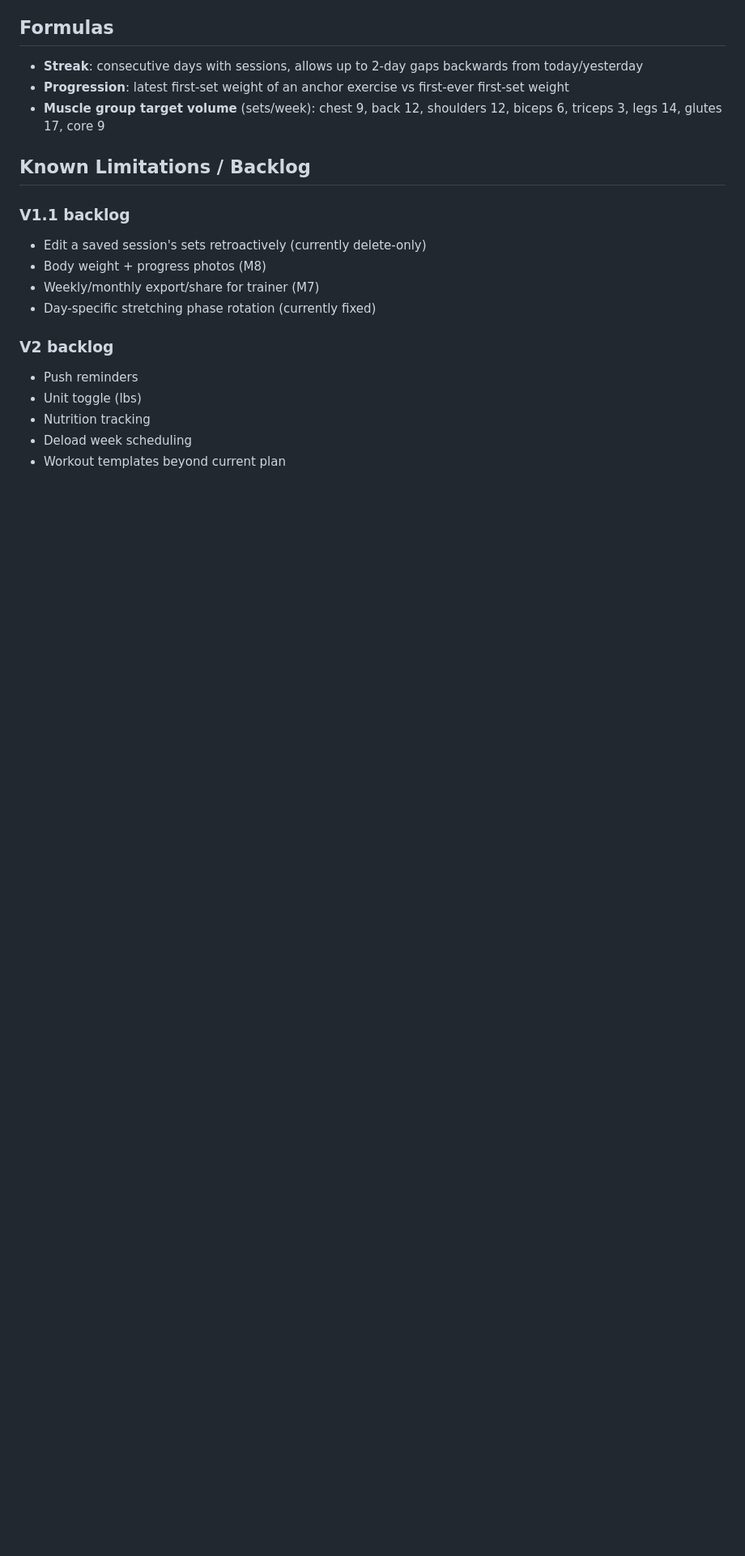
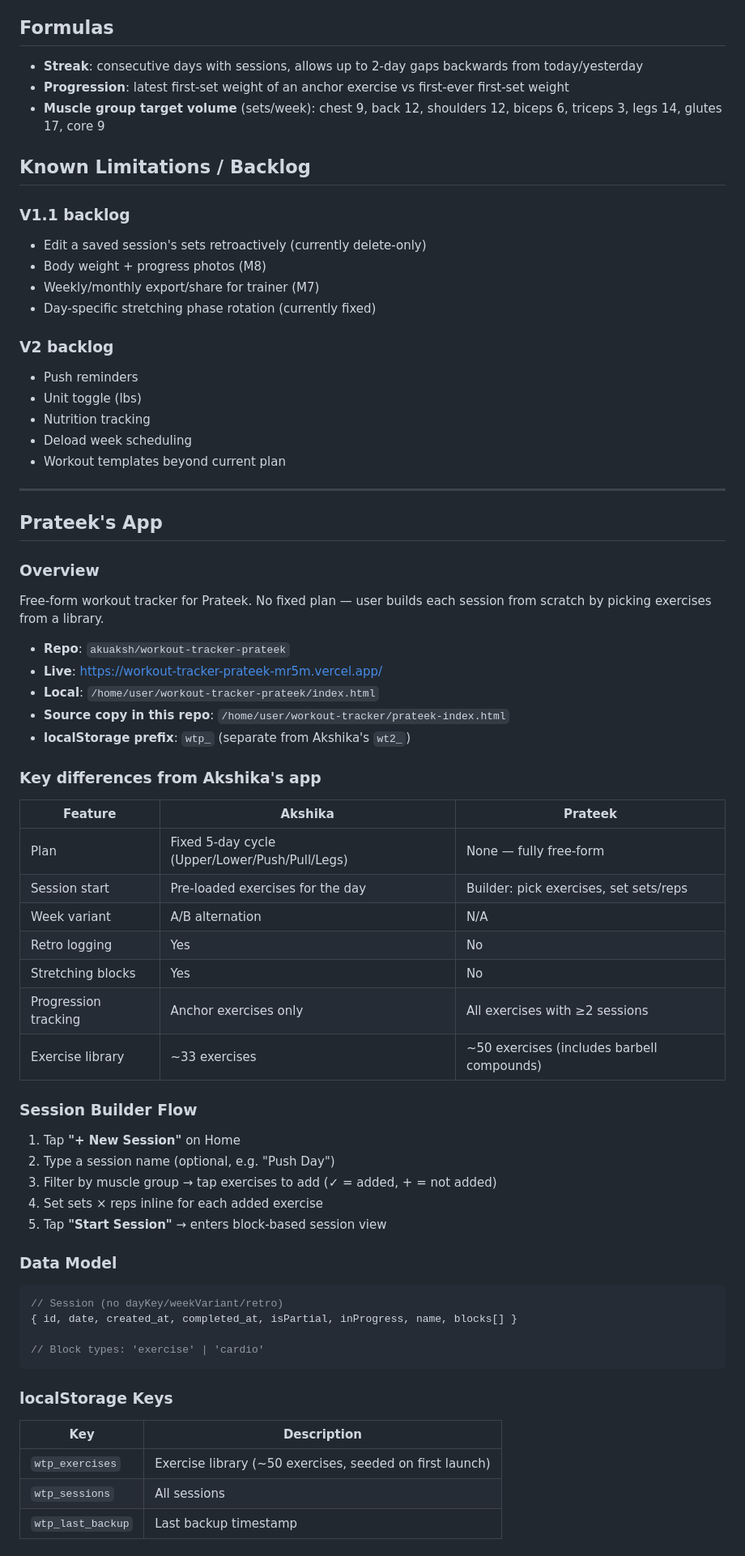
Before and after one commit to Akuaksh/workout-tracker, a Markdown page: CLAUDE.md, the part around one of its changes. Shown at 81% size. Rendered like a GitHub page; blank space fills up the shorter version.

Commit message:
Update CLAUDE.md: document both apps, Prateek's free-form tracker, session limitations

````diff
--- a/CLAUDE.md
+++ b/CLAUDE.md
@@ -137,3 +157,50 @@ PLAN.days[dayKey].blocks = [
 - Nutrition tracking
 - Deload week scheduling
 - Workout templates beyond current plan
+
+---
+
+## Prateek's App
+
+### Overview
+Free-form workout tracker for Prateek. No fixed plan — user builds each session from scratch by picking exercises from a library.
+
+- **Repo**: `akuaksh/workout-tracker-prateek`
+- **Live**: https://workout-tracker-prateek-mr5m.vercel.app/
+- **Local**: `/home/user/workout-tracker-prateek/index.html`
+- **Source copy in this repo**: `/home/user/workout-tracker/prateek-index.html`
+- **localStorage prefix**: `wtp_` (separate from Akshika's `wt2_`)
+
+### Key differences from Akshika's app
+| Feature | Akshika | Prateek |
+|---|---|---|
+| Plan | Fixed 5-day cycle (Upper/Lower/Push/Pull/Legs) | None — fully free-form |
+| Session start | Pre-loaded exercises for the day | Builder: pick exercises, set sets/reps |
+| Week variant | A/B alternation | N/A |
+| Retro logging | Yes | No |
+| Stretching blocks | Yes | No |
+| Progression tracking | Anchor exercises only | All exercises with ≥2 sessions |
+| Exercise library | ~33 exercises | ~50 exercises (includes barbell compounds) |
+
+### Session Builder Flow
+1. Tap **"+ New Session"** on Home
+2. Type a session name (optional, e.g. "Push Day")
+3. Filter by muscle group → tap exercises to add (✓ = added, + = not added)
+4. Set sets × reps inline for each added exercise
+5. Tap **"Start Session"** → enters block-based session view
+
+### Data Model
+```js
+// Session (no dayKey/weekVariant/retro)
+{ id, date, created_at, completed_at, isPartial, inProgress, name, blocks[] }
+
+// Block types: 'exercise' | 'cardio'
+```
+
+### localStorage Keys
+| Key | Description |
+|---|---|
+| `wtp_exercises` | Exercise library (~50 exercises, seeded on first launch) |
+| `wtp_sessions` | All sessions |
+| `wtp_last_backup` | Last backup timestamp |
+
````
Also changed, not shown: other parts of CLAUDE.md (+40 -4 lines).
